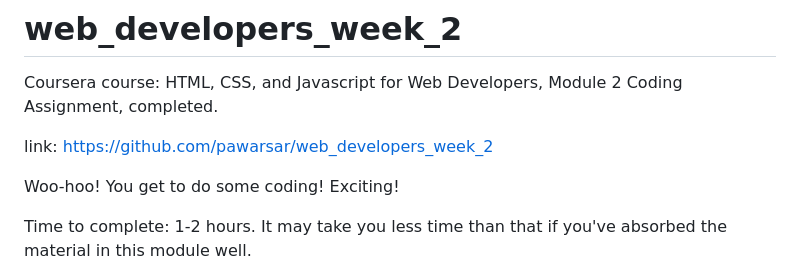
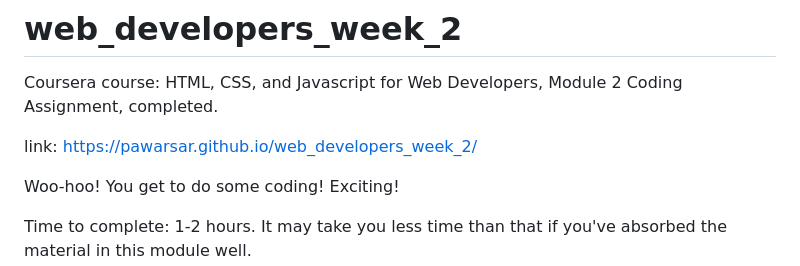
Before and after one commit to pawarsar/web_developers_week_2, a Markdown page: README.md, the part around the change. GitHub-like rendering.

Commit message:
added link

```diff
--- a/README.md
+++ b/README.md
@@ -5,7 +5,7 @@
 
 Coursera course: HTML, CSS, and Javascript for Web Developers, Module 2 Coding Assignment, completed.
 
-link: https://github.com/pawarsar/web_developers_week_2
+link: https://pawarsar.github.io/web_developers_week_2/
 
 Woo-hoo! You get to do some coding! Exciting!
 
```
